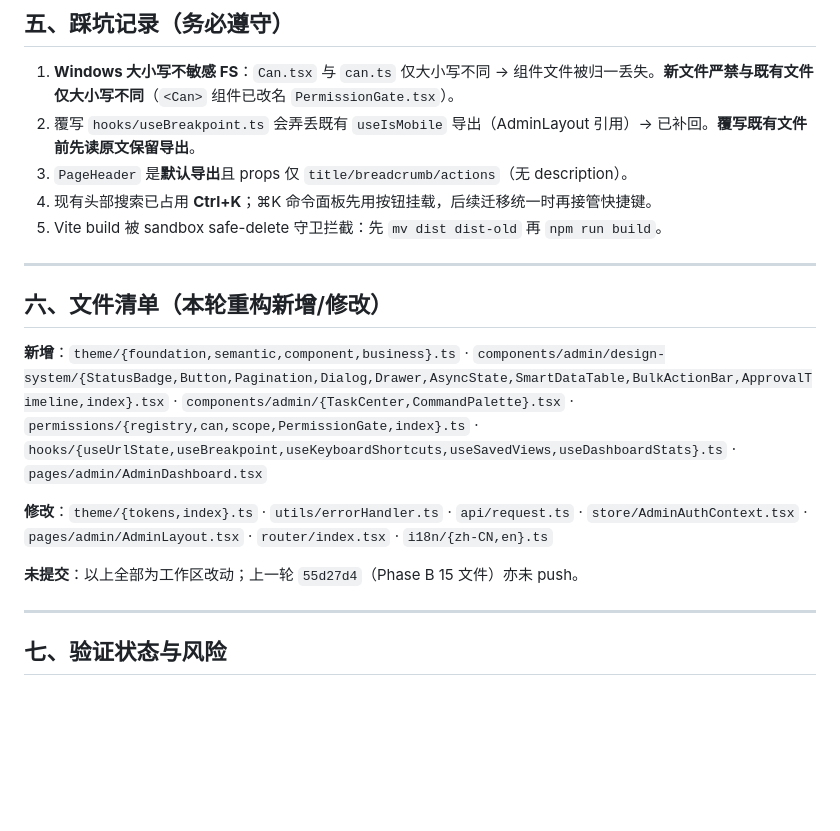
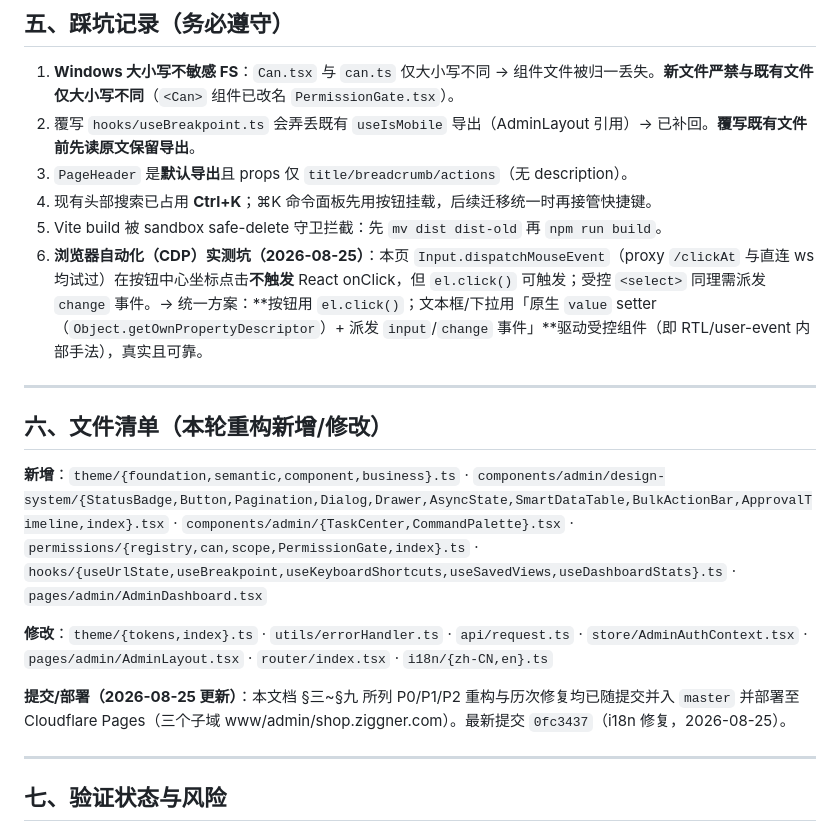
Before and after one commit to Devil-Hui/Ziggner, a Markdown page: docs/admin-platform-handover.md, the part around one of its changes. Rendered like a GitHub page; blank space fills up the shorter version.

```diff
--- a/docs/admin-platform-handover.md
+++ b/docs/admin-platform-handover.md
@@ -86,6 +86,7 @@ P2 体验（Dashboard/SavedViews/⌘K/快捷键/响应式/降噪）
 3. `PageHeader` 是**默认导出**且 props 仅 `title/breadcrumb/actions`（无 description）。
 4. 现有头部搜索已占用 **Ctrl+K**；⌘K 命令面板先用按钮挂载，后续迁移统一时再接管快捷键。
 5. Vite build 被 sandbox safe-delete 守卫拦截：先 `mv dist dist-old` 再 `npm run build`。
+6. **浏览器自动化（CDP）实测坑（2026-08-25）**：本页 `Input.dispatchMouseEvent`（proxy `/clickAt` 与直连 ws 均试过）在按钮中心坐标点击**不触发** React onClick，但 `el.click()` 可触发；受控 `<select>` 同理需派发 `change` 事件。→ 统一方案：**按钮用 `el.click()`；文本框/下拉用「原生 `value` setter（`Object.getOwnPropertyDescriptor`）+ 派发 `input`/`change` 事件」**驱动受控组件（即 RTL/user-event 内部手法），真实且可靠。
 
 ---
 
@@ -95,7 +96,7 @@ P2 体验（Dashboard/SavedViews/⌘K/快捷键/响应式/降噪）
 
 **修改**：`theme/{tokens,index}.ts` · `utils/errorHandler.ts` · `api/request.ts` · `store/AdminAuthContext.tsx` · `pages/admin/AdminLayout.tsx` · `router/index.tsx` · `i18n/{zh-CN,en}.ts`
 
-**未提交**：以上全部为工作区改动；上一轮 `55d27d4`（Phase B 15 文件）亦未 push。
+**提交/部署（2026-08-25 更新）**：本文档 §三~§九 所列 P0/P1/P2 重构与历次修复均已随提交并入 `master` 并部署至 Cloudflare Pages（三个子域 www/admin/shop.ziggner.com）。最新提交 `0fc3437`（i18n 修复，2026-08-25）。
 
 ---
 
```
Also changed, not shown: other parts of docs/admin-platform-handover.md (+29 -0 lines).
